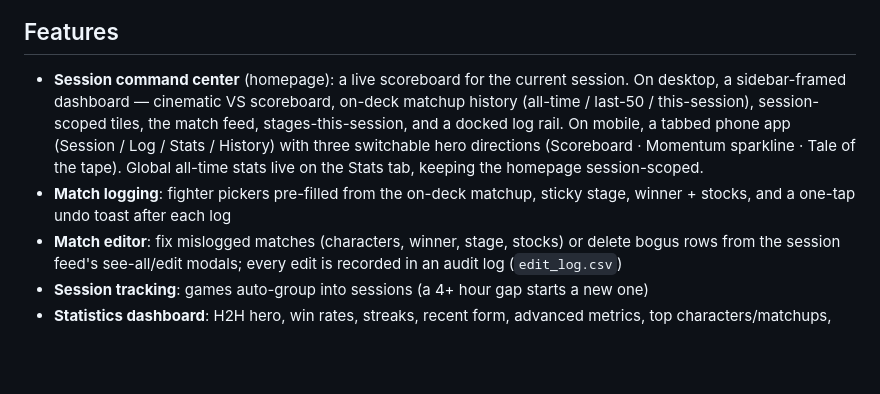
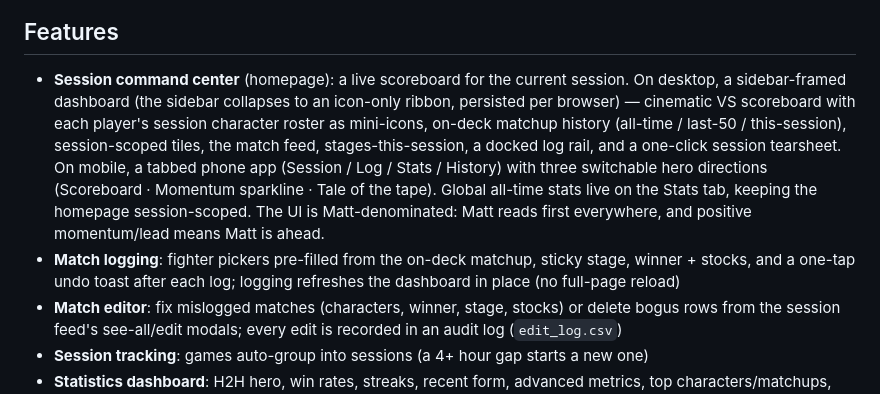
Before and after one commit to 0xHarrington/ssbu-match-logging, a Markdown page: README.md, the part around the change. Rendered like a GitHub page; blank space fills up the shorter version.

Commit message:
docs: README session command center — collapsible sidebar, roster mini-icons, tearsheet button, Matt-denominated UI, in-place logging

```diff
--- a/README.md
+++ b/README.md
@@ -58,14 +58,19 @@ flowchart LR
 ## Features
 
 - **Session command center** (homepage): a live scoreboard for the current
-  session. On desktop, a sidebar-framed dashboard — cinematic VS scoreboard,
-  on-deck matchup history (all-time / last-50 / this-session), session-scoped
-  tiles, the match feed, stages-this-session, and a docked log rail. On mobile,
-  a tabbed phone app (Session / Log / Stats / History) with three switchable
-  hero directions (Scoreboard · Momentum sparkline · Tale of the tape). Global
-  all-time stats live on the Stats tab, keeping the homepage session-scoped.
+  session. On desktop, a sidebar-framed dashboard (the sidebar collapses to an
+  icon-only ribbon, persisted per browser) — cinematic VS scoreboard with each
+  player's session character roster as mini-icons, on-deck matchup history
+  (all-time / last-50 / this-session), session-scoped tiles, the match feed,
+  stages-this-session, a docked log rail, and a one-click session tearsheet.
+  On mobile, a tabbed phone app (Session / Log / Stats / History) with three
+  switchable hero directions (Scoreboard · Momentum sparkline · Tale of the
+  tape). Global all-time stats live on the Stats tab, keeping the homepage
+  session-scoped. The UI is Matt-denominated: Matt reads first everywhere, and
+  positive momentum/lead means Matt is ahead.
 - **Match logging**: fighter pickers pre-filled from the on-deck matchup, sticky
-  stage, winner + stocks, and a one-tap undo toast after each log
+  stage, winner + stocks, and a one-tap undo toast after each log; logging
+  refreshes the dashboard in place (no full-page reload)
 - **Match editor**: fix mislogged matches (characters, winner, stage, stocks) or
   delete bogus rows from the session feed's see-all/edit modals; every edit is
   recorded in an audit log (`edit_log.csv`)
```
